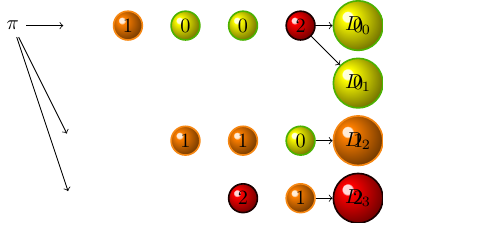
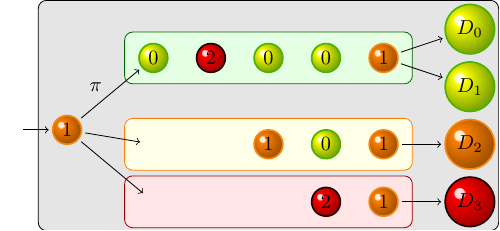
Before and after one commit to augustebaum/RL-hospital, a LaTeX figure (report/figures/hospital.tex): the whole page. Compiled offline with pdfLaTeX.

Commit message:
Finished hospital diagram

```diff
--- a/report/figures/hospital.tex
+++ b/report/figures/hospital.tex
@@ -13,7 +13,7 @@ color(5bp)=(yellow!15!white);
 color(6bp)=(yellow);
 % color(18bp)=(yellow!70!black);
 % color(25bp)=(yellow!50!black);
-color(50bp)=(black)
+color(50bp)=(black!70!green)
 }
 
 \pgfdeclareradialshading{ballshading1}{\pgfpoint{-12bp}{10bp}}
@@ -22,7 +22,7 @@ color(5bp)=(orange!15!white);
 color(6bp)=(orange);
 % color(18bp)=(orange!70!black);
 % color(25bp)=(orange!50!black);
-color(50bp)=(black)
+color(50bp)=(black!70!orange)
 }
 
 \pgfdeclareradialshading{ballshading2}{\pgfpoint{-12bp}{10bp}}
@@ -42,3 +43,4 @@ color(50bp)=(black)
 \begin{document}
 \begin{tikzpicture}[
   % -!-,
+  every node/.style={circle, outer sep=2pt},
@@ -46,22 +47,60 @@ color(50bp)=(black)
   % layered layout,
-  centered
+  centered,
+  new set=type0,
+  new set=type1,
+  new set=type2
   ]
   % \node (0-1) at (10,0) {hey};
    % \foreach \x [count = \i] in {2,...,5}
      % \node (0-\x) [left of=0-\i] {\x};
-  \graph [trie, grow right]
-  { "$\pi$" -> {
-    "" -!- "" [1] -!- "" [0] -!- "" [0] -!- ""[2] ->
-    {
-      "$D_0$" [0],
-      "$D_1$" [0]
-    },
-    "" -!- "" -!- "" [1] -!- ""[1] -!- ""[0] ->
-    {
-      "$D_2$" [1]
-    },
-    "" -!- "" -!- "" -!- ""[2] -!- ""[1] ->
-    {
-      "$D_3$" [2]
-    },
-    }
+  % \graph [trie, grow right]
+  % { "$\pi$" ->[red,"foo"] {
+  %   "" -!- "" [1] -!- "" [0] -!- "" [0] -!- ""[2] ->
+  %   {
+  %     "$D_0$" [0],
+  %     "$D_1$" [0]
+  %   },
+  %   "" -!- "" -!- "" [1] -!- ""[1] -!- ""[0] ->
+  %   {
+  %     "$D_2$" [1]
+  %   },
+  %   "" -!- "" -!- "" -!- ""[2] -!- ""[1] ->
+  %   {
+  %     "$D_3$" [2]
+  %   },
+  %   }
+  % };
+  \draw [rounded corners, fill=black!10!white, draw=black] (-2.5, 0.5) rectangle (5.5,4.5);
+
+  \node [set=type0, shading=ballshading, draw=green!70!red, thick] at (5,4) {$D_0$};
+  \node [set=type0, shading=ballshading, draw=green!70!red, thick] at (5,3) {$D_1$};
+  \node [set=type1, shading=ballshading1, draw=yellow!50!red, thick] at (5,2) {$D_2$};
+  \node [set=type2, shading=ballshading2, draw=black!90!red, thick] at (5,1) {$D_3$};
+
+  \draw [rounded corners, fill=green!10!white, draw=green!40!black] (-1, 3.05) rectangle (4,3.95);
+
+  \node (q00) [1] at (3.5, 3.5) {};
+  \node (q01) [0, left of=q00] {};
+  \node (q02) [0, left of=q01] {};
+  \node (q03) [2, left of=q02] {};
+  \node (q04) [0, left of=q03] {};
+
+  \draw [rounded corners, fill=yellow!10!white, draw=orange] (-1, 1.55) rectangle (4,2.45);
+
+  \node (q10) [1] at (3.5, 2) {};
+  \node (q11) [0, left of=q10] {};
+  \node (q12) [1, left of=q11] {};
+  \node (q13) [left of=q12] {};
+  \node (q14) [left of=q13] {};
+
+  \draw [rounded corners, fill=red!10!white, draw=red!60!black] (-1, 0.55) rectangle (4, 1.45);
+
+  \node (q20) [1] at (3.5, 1) {};
+  \node (q21) [2, left of=q20] {};
+  \node (q22) [left of=q21] {};
+  \node (q23) [left of=q22] {};
+  \node (q24) [left of=q23] {};
+
+  \node (new) [1] at (-2, 2.25) {};
+  \node (out) at (-3, 2.25) {};
+  \node () at (-1.5, 3) {$\pi$};
```
Also changed, not shown: report/figures/hospital.pdf, report/figures/hospital.tex (21 more changed lines).
